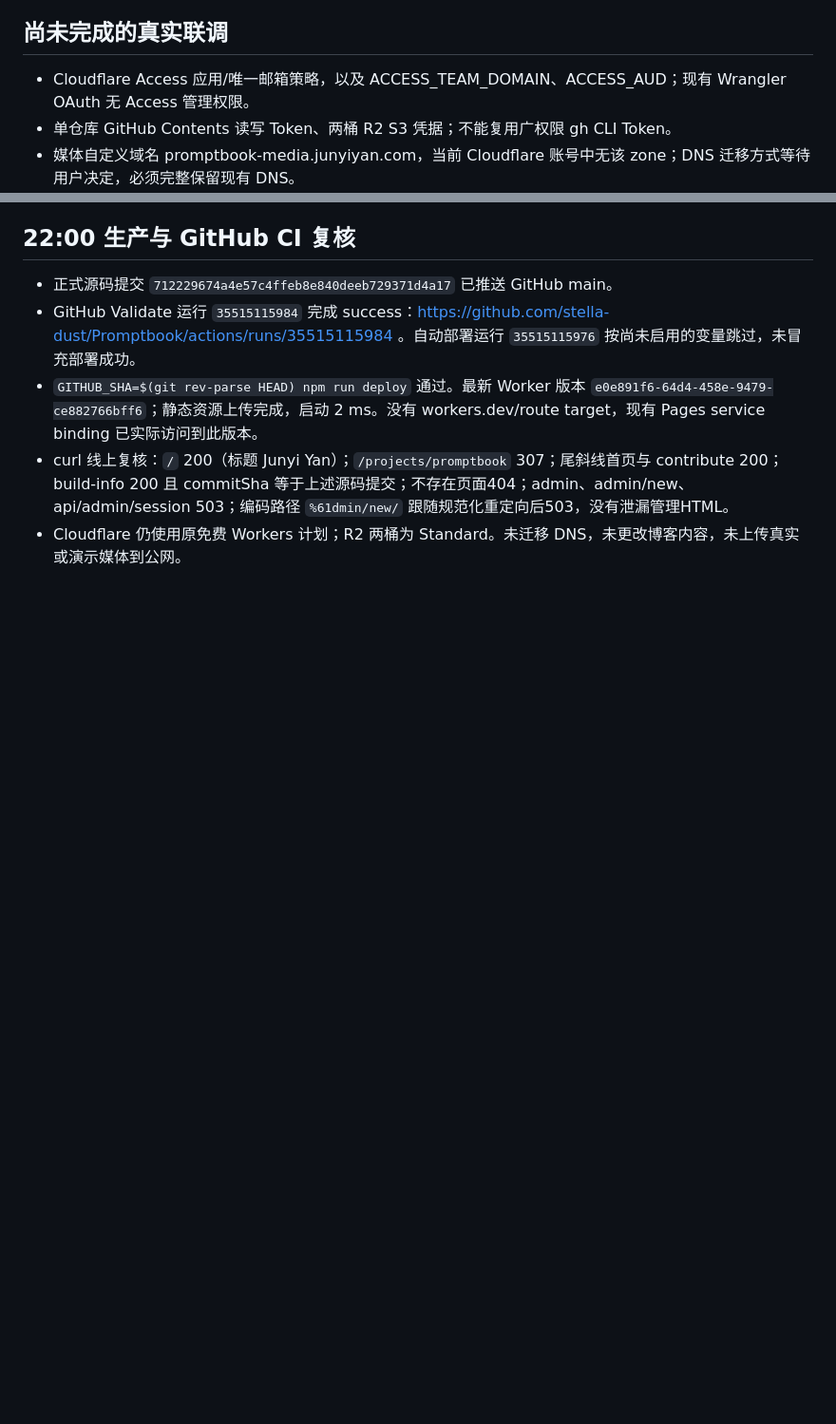
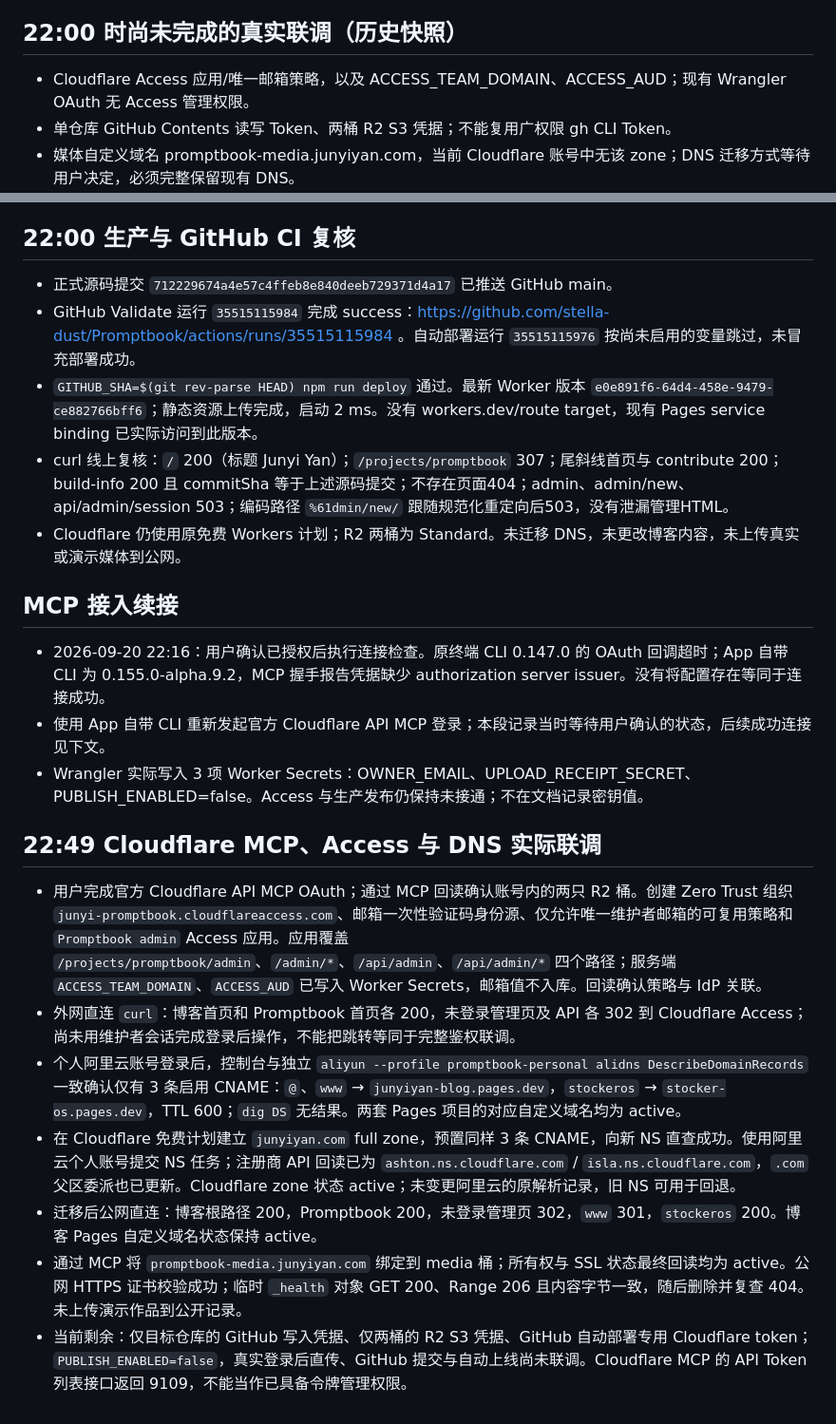
Before and after one commit to stella-dust/Promptbook, a Markdown page: docs/PROGRESS.md, 2 parts joined by grey strips. Shown at 95% size. GitHub-like rendering; blank space fills up the shorter version.

Commit message:
Document live Access, DNS, and R2 setup

```diff
--- a/docs/PROGRESS.md
+++ b/docs/PROGRESS.md
@@ -32,7 +32,7 @@
 - 博客提交 0b8dd41679e771eef97aee7b74d5e4a60652c3f7 已推送 master；生产部署 7f4a57d4-2d9b-4363-9f31-aef489730a46 状态 success。改动前回滚点为 850c0ae3-459f-42c3-b9a5-3f48bfd726e3 / 79193f91e36d9f5fce8b6dfcb16124e8f7d341ff。
 - 21:53–21:54 curl 实测：博客首页 200，Promptbook 200，管理页 503（管理登录尚未配置），build-info 返回空 entries。Python urllib 在当前网络返回403，curl独立请求成功；不把该网络差异写成产品错误。
 
-## 尚未完成的真实联调
+## 22:00 时尚未完成的真实联调（历史快照）
 
 - Cloudflare Access 应用/唯一邮箱策略，以及 ACCESS_TEAM_DOMAIN、ACCESS_AUD；现有 Wrangler OAuth 无 Access 管理权限。
 - 单仓库 GitHub Contents 读写 Token、两桶 R2 S3 凭据；不能复用广权限 gh CLI Token。
@@ -57,3 +57,19 @@
 - `GITHUB_SHA=$(git rev-parse HEAD) npm run deploy` 通过。最新 Worker 版本 `e0e891f6-64d4-458e-9479-ce882766bff6`；静态资源上传完成，启动 2 ms。没有 workers.dev/route target，现有 Pages service binding 已实际访问到此版本。
 - curl 线上复核：`/` 200（标题 Junyi Yan）；`/projects/promptbook` 307；尾斜线首页与 contribute 200；build-info 200 且 commitSha 等于上述源码提交；不存在页面404；admin、admin/new、api/admin/session 503；编码路径 `%61dmin/new/` 跟随规范化重定向后503，没有泄漏管理HTML。
 - Cloudflare 仍使用原免费 Workers 计划；R2 两桶为 Standard。未迁移 DNS，未更改博客内容，未上传真实或演示媒体到公网。
+
+## MCP 接入续接
+
+- 2026-09-20 22:16：用户确认已授权后执行连接检查。原终端 CLI 0.147.0 的 OAuth 回调超时；App 自带 CLI 为 0.155.0-alpha.9.2，MCP 握手报告凭据缺少 authorization server issuer。没有将配置存在等同于连接成功。
+- 使用 App 自带 CLI 重新发起官方 Cloudflare API MCP 登录；本段记录当时等待用户确认的状态，后续成功连接见下文。
+- Wrangler 实际写入 3 项 Worker Secrets：OWNER_EMAIL、UPLOAD_RECEIPT_SECRET、PUBLISH_ENABLED=false。Access 与生产发布仍保持未接通；不在文档记录密钥值。
+
+## 22:49 Cloudflare MCP、Access 与 DNS 实际联调
+
+- 用户完成官方 Cloudflare API MCP OAuth；通过 MCP 回读确认账号内的两只 R2 桶。创建 Zero Trust 组织 `junyi-promptbook.cloudflareaccess.com`、邮箱一次性验证码身份源、仅允许唯一维护者邮箱的可复用策略和 `Promptbook admin` Access 应用。应用覆盖 `/projects/promptbook/admin`、`/admin/*`、`/api/admin`、`/api/admin/*` 四个路径；服务端 `ACCESS_TEAM_DOMAIN`、`ACCESS_AUD` 已写入 Worker Secrets，邮箱值不入库。回读确认策略与 IdP 关联。
+- 外网直连 `curl`：博客首页和 Promptbook 首页各 200，未登录管理页及 API 各 302 到 Cloudflare Access；尚未用维护者会话完成登录后操作，不能把跳转等同于完整鉴权联调。
+- 个人阿里云账号登录后，控制台与独立 `aliyun --profile promptbook-personal alidns DescribeDomainRecords` 一致确认仅有 3 条启用 CNAME：`@`、`www` → `junyiyan-blog.pages.dev`，`stockeros` → `stocker-os.pages.dev`，TTL 600；`dig DS` 无结果。两套 Pages 项目的对应自定义域名均为 active。
+- 在 Cloudflare 免费计划建立 `junyiyan.com` full zone，预置同样 3 条 CNAME，向新 NS 直查成功。使用阿里云个人账号提交 NS 任务；注册商 API 回读已为 `ashton.ns.cloudflare.com` / `isla.ns.cloudflare.com`，`.com` 父区委派也已更新。Cloudflare zone 状态 active；未变更阿里云的原解析记录，旧 NS 可用于回退。
+- 迁移后公网直连：博客根路径 200，Promptbook 200，未登录管理页 302，`www` 301，`stockeros` 200。博客 Pages 自定义域名状态保持 active。
+- 通过 MCP 将 `promptbook-media.junyiyan.com` 绑定到 media 桶；所有权与 SSL 状态最终回读均为 active。公网 HTTPS 证书校验成功；临时 `_health` 对象 GET 200、Range 206 且内容字节一致，随后删除并复查 404。未上传演示作品到公开记录。
+- 当前剩余：仅目标仓库的 GitHub 写入凭据、仅两桶的 R2 S3 凭据、GitHub 自动部署专用 Cloudflare token；`PUBLISH_ENABLED=false`，真实登录后直传、GitHub 提交与自动上线尚未联调。Cloudflare MCP 的 API Token 列表接口返回 9109，不能当作已具备令牌管理权限。
```
Also changed, not shown: docs/DEPLOYMENT.md (+5 -5 lines).
